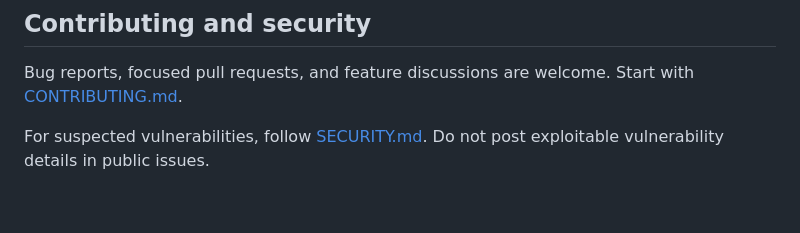
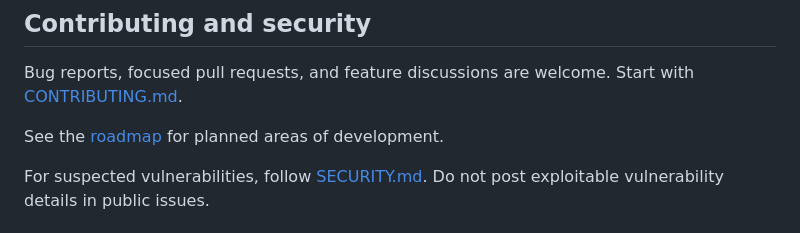
Before and after one commit to T-1234567890/origami-browser, a Markdown page: README.md, the part around the change. Drawn GitHub-style; blank space fills up the shorter version.

Commit message:
Add roadmap and link it from README

```diff
--- a/README.md
+++ b/README.md
@@ -58,6 +58,8 @@ Build output in `build/` is ignored by Git. See [CONTRIBUTING.md](CONTRIBUTING.m
 
 Bug reports, focused pull requests, and feature discussions are welcome. Start with [CONTRIBUTING.md](CONTRIBUTING.md).
 
+See the [roadmap](roadmap.md) for planned areas of development.
+
 For suspected vulnerabilities, follow [SECURITY.md](SECURITY.md). Do not post exploitable vulnerability details in public issues.
 
 ## License
```
Also changed, not shown: roadmap.md (added, +86 -0 lines).
